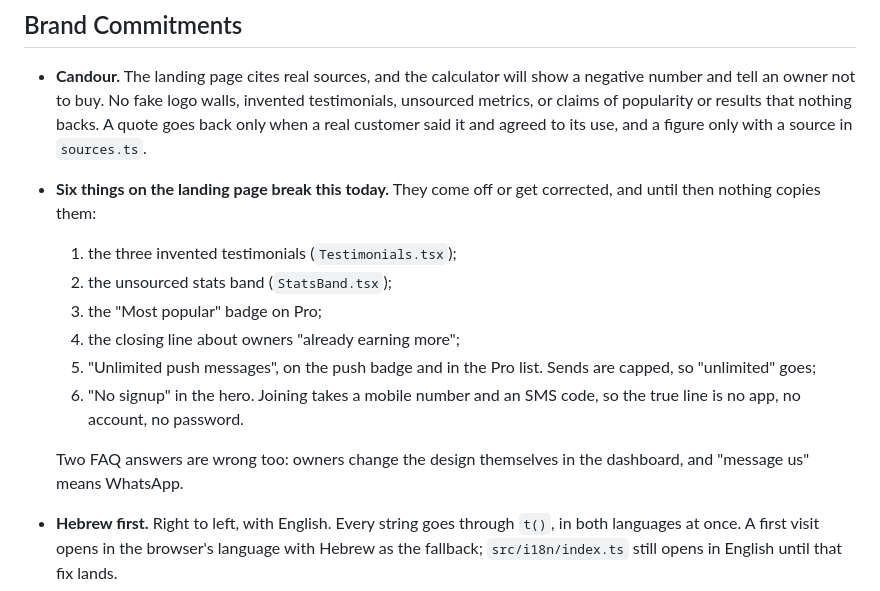
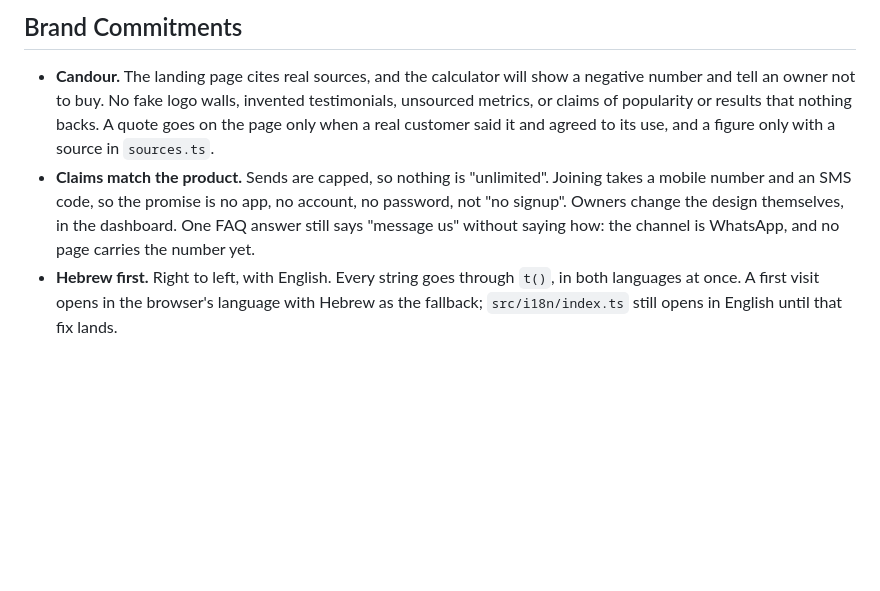
Before and after one commit to roeeyaacov1/punchme-frontend, a Markdown page: PRODUCT.md, the part around the change. Drawn GitHub-style; blank space fills up the shorter version.

```diff
--- a/PRODUCT.md
+++ b/PRODUCT.md
@@ -156,21 +156,13 @@ Terms the copy uses today:
 - **Candour.** The landing page cites real sources, and the calculator will
   show a negative number and tell an owner not to buy. No fake logo walls,
   invented testimonials, unsourced metrics, or claims of popularity or results
-  that nothing backs. A quote goes back only when a real customer said it and
-  agreed to its use, and a figure only with a source in `sources.ts`.
-- **Six things on the landing page break this today.** They come off or get
-  corrected, and until then nothing copies them:
-  1. the three invented testimonials (`Testimonials.tsx`);
-  2. the unsourced stats band (`StatsBand.tsx`);
-  3. the "Most popular" badge on Pro;
-  4. the closing line about owners "already earning more";
-  5. "Unlimited push messages", on the push badge and in the Pro list. Sends
-     are capped, so "unlimited" goes;
-  6. "No signup" in the hero. Joining takes a mobile number and an SMS code, so
-     the true line is no app, no account, no password.
-
-  Two FAQ answers are wrong too: owners change the design themselves in the
-  dashboard, and "message us" means WhatsApp.
+  that nothing backs. A quote goes on the page only when a real customer said
+  it and agreed to its use, and a figure only with a source in `sources.ts`.
+- **Claims match the product.** Sends are capped, so nothing is "unlimited".
+  Joining takes a mobile number and an SMS code, so the promise is no app, no
+  account, no password, not "no signup". Owners change the design themselves,
+  in the dashboard. One FAQ answer still says "message us" without saying how:
+  the channel is WhatsApp, and no page carries the number yet.
 - **Hebrew first.** Right to left, with English. Every string goes through
   `t()`, in both languages at once. A first visit opens in the browser's
   language with Hebrew as the fallback; `src/i18n/index.ts` still opens in
```
Also changed, not shown: CLAUDE.md (+8 -9 lines), docs/redesign/guide.md (+1 -1 lines).
